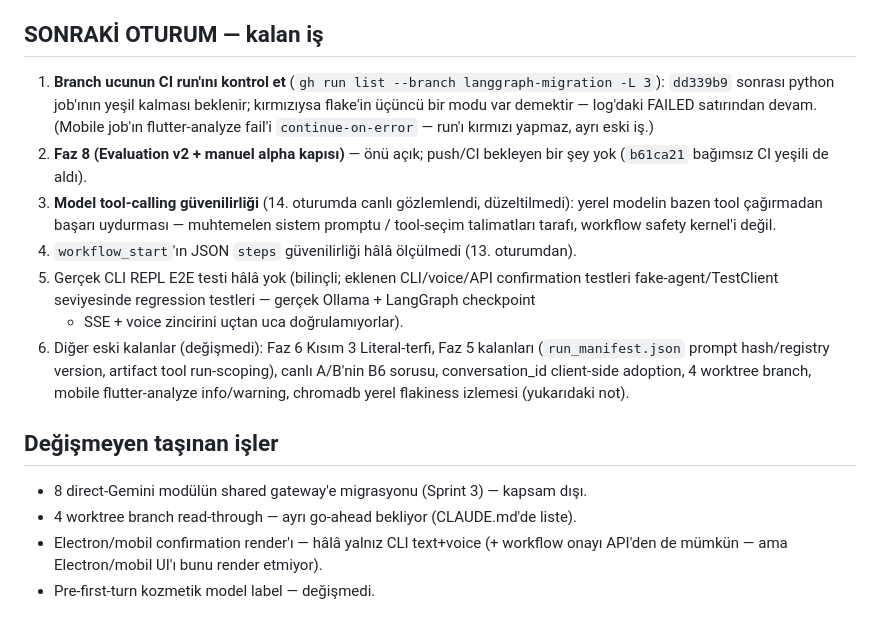
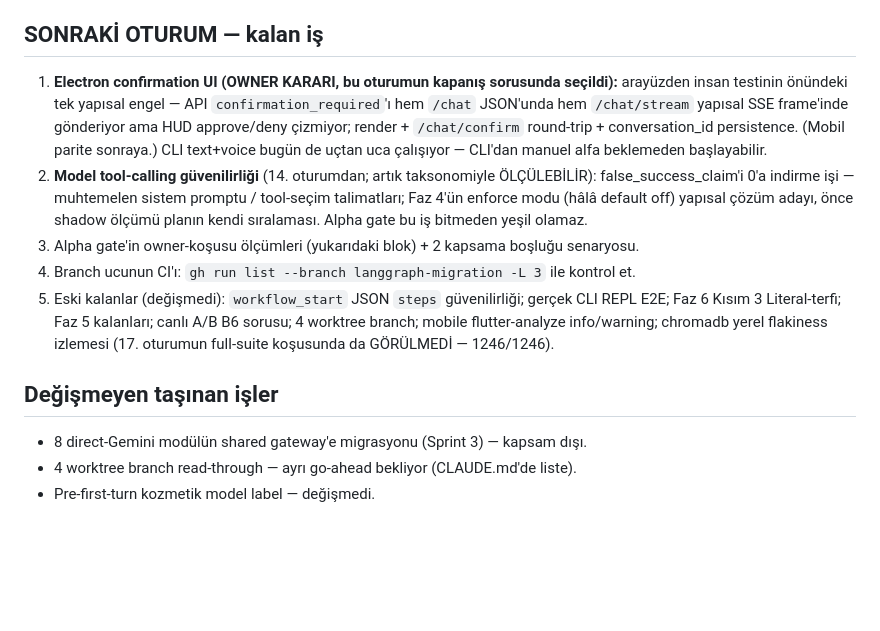
Before and after one commit to mertkaanakgunlu-debug/JARVIS, a Markdown page: HANDOFF.md, the part around one of its changes. GitHub-like rendering; blank space fills up the shorter version.

```diff
--- a/HANDOFF.md
+++ b/HANDOFF.md
@@ -78,28 +80,25 @@ git status --short        # yalnız .claude/settings.local.json (oturum öncesin
 
 ## SONRAKİ OTURUM — kalan iş
 
-1. **Branch ucunun CI run'ını kontrol et** (`gh run list --branch langgraph-migration -L 3`):
-   `dd339b9` sonrası python job'ının yeşil kalması beklenir; kırmızıysa flake'in üçüncü bir
-   modu var demektir — log'daki FAILED satırından devam. (Mobile job'ın flutter-analyze fail'i
-   `continue-on-error` — run'ı kırmızı yapmaz, ayrı eski iş.)
-2. **Faz 8 (Evaluation v2 + manuel alpha kapısı)** — önü açık; push/CI bekleyen bir şey yok
-   (`b61ca21` bağımsız CI yeşili de aldı).
-3. **Model tool-calling güvenilirliği** (14. oturumda canlı gözlemlendi, düzeltilmedi): yerel
-   modelin bazen tool çağırmadan başarı uydurması — muhtemelen sistem promptu / tool-seçim
-   talimatları tarafı, workflow safety kernel'i değil.
-4. `workflow_start`'ın JSON `steps` güvenilirliği hâlâ ölçülmedi (13. oturumdan).
-5. Gerçek CLI REPL E2E testi hâlâ yok (bilinçli; eklenen CLI/voice/API confirmation testleri
-   fake-agent/TestClient seviyesinde regression testleri — gerçek Ollama + LangGraph checkpoint
-   + SSE + voice zincirini uçtan uca doğrulamıyorlar).
-6. Diğer eski kalanlar (değişmedi): Faz 6 Kısım 3 Literal-terfi, Faz 5 kalanları
-   (`run_manifest.json` prompt hash/registry version, artifact tool run-scoping), canlı A/B'nin
-   B6 sorusu, conversation_id client-side adoption, 4 worktree branch, mobile flutter-analyze
-   info/warning, chromadb yerel flakiness izlemesi (yukarıdaki not).
+1. **Electron confirmation UI (OWNER KARARI, bu oturumun kapanış sorusunda seçildi):**
+   arayüzden insan testinin önündeki tek yapısal engel — API `confirmation_required`'ı hem
+   `/chat` JSON'unda hem `/chat/stream` yapısal SSE frame'inde gönderiyor ama HUD approve/deny
+   çizmiyor; render + `/chat/confirm` round-trip + conversation_id persistence. (Mobil parite
+   sonraya.) CLI text+voice bugün de uçtan uca çalışıyor — CLI'dan manuel alfa beklemeden
+   başlayabilir.
+2. **Model tool-calling güvenilirliği** (14. oturumdan; artık taksonomiyle ÖLÇÜLEBİLİR):
+   false_success_claim'i 0'a indirme işi — muhtemelen sistem promptu / tool-seçim talimatları;
+   Faz 4'ün enforce modu (hâlâ default off) yapısal çözüm adayı, önce shadow ölçümü planın
+   kendi sıralaması. Alpha gate bu iş bitmeden yeşil olamaz.
+3. Alpha gate'in owner-koşusu ölçümleri (yukarıdaki blok) + 2 kapsama boşluğu senaryosu.
+4. Branch ucunun CI'ı: `gh run list --branch langgraph-migration -L 3` ile kontrol et.
+5. Eski kalanlar (değişmedi): `workflow_start` JSON `steps` güvenilirliği; gerçek CLI REPL
+   E2E; Faz 6 Kısım 3 Literal-terfi; Faz 5 kalanları; canlı A/B B6 sorusu; 4 worktree
+   branch; mobile flutter-analyze info/warning; chromadb yerel flakiness izlemesi (17.
+   oturumun full-suite koşusunda da GÖRÜLMEDİ — 1246/1246).
 
 ## Değişmeyen taşınan işler
 
 - 8 direct-Gemini modülün shared gateway'e migrasyonu (Sprint 3) — kapsam dışı.
 - 4 worktree branch read-through — ayrı go-ahead bekliyor (CLAUDE.md'de liste).
-- Electron/mobil confirmation render'ı — hâlâ yalnız CLI text+voice (+ workflow onayı API'den
-  de mümkün — ama Electron/mobil UI'ı bunu render etmiyor).
 - Pre-first-turn kozmetik model label — değişmedi.
```
Also changed, not shown: other parts of HANDOFF.md (+63 -61 lines), CHANGELOG.md (+49 -0 lines), ROADMAP.md (+18 -0 lines).
